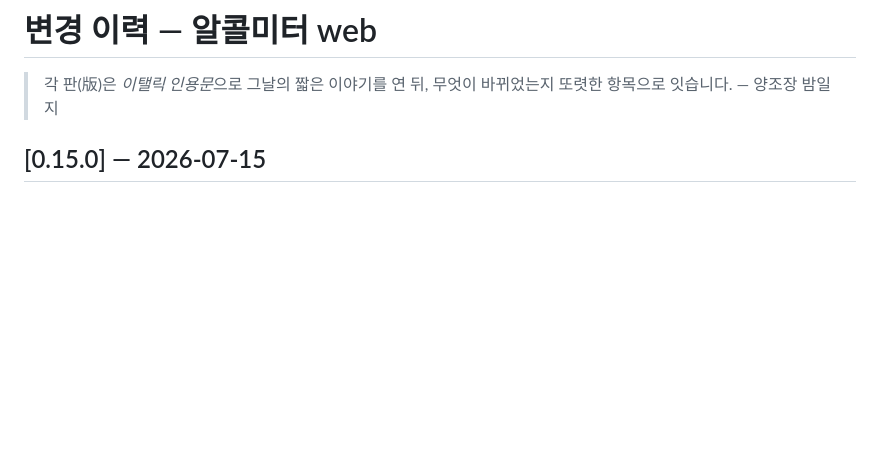
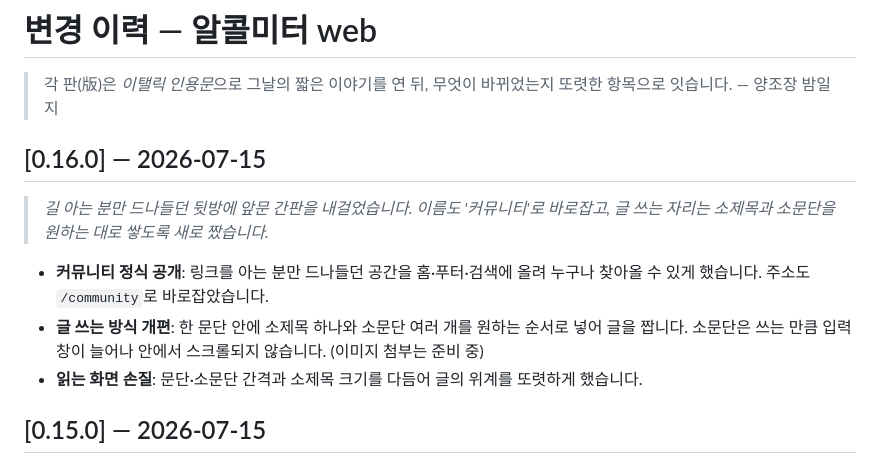
Before and after one commit to TransparentDeveloper/alcolmeter, a Markdown page: apps/web/CHANGELOG.md, the part around the change. Drawn GitHub-style; blank space fills up the shorter version.

Commit message:
docs: web CHANGELOG 0.16.0

```diff
--- a/apps/web/CHANGELOG.md
+++ b/apps/web/CHANGELOG.md
@@ -2,6 +2,14 @@
 
 > 각 판(版)은 *이탤릭 인용문*으로 그날의 짧은 이야기를 연 뒤,
 > 무엇이 바뀌었는지 또렷한 항목으로 잇습니다. — 양조장 밤일지
+
+## [0.16.0] — 2026-07-15
+
+> *길 아는 분만 드나들던 뒷방에 앞문 간판을 내걸었습니다. 이름도 '커뮤니티'로 바로잡고, 글 쓰는 자리는 소제목과 소문단을 원하는 대로 쌓도록 새로 짰습니다.*
+
+- **커뮤니티 정식 공개**: 링크를 아는 분만 드나들던 공간을 홈·푸터·검색에 올려 누구나 찾아올 수 있게 했습니다. 주소도 `/community`로 바로잡았습니다.
+- **글 쓰는 방식 개편**: 한 문단 안에 소제목 하나와 소문단 여러 개를 원하는 순서로 넣어 글을 짭니다. 소문단은 쓰는 만큼 입력창이 늘어나 안에서 스크롤되지 않습니다. (이미지 첨부는 준비 중)
+- **읽는 화면 손질**: 문단·소문단 간격과 소제목 크기를 다듬어 글의 위계를 또렷하게 했습니다.
 
 ## [0.15.0] — 2026-07-15
 
```
